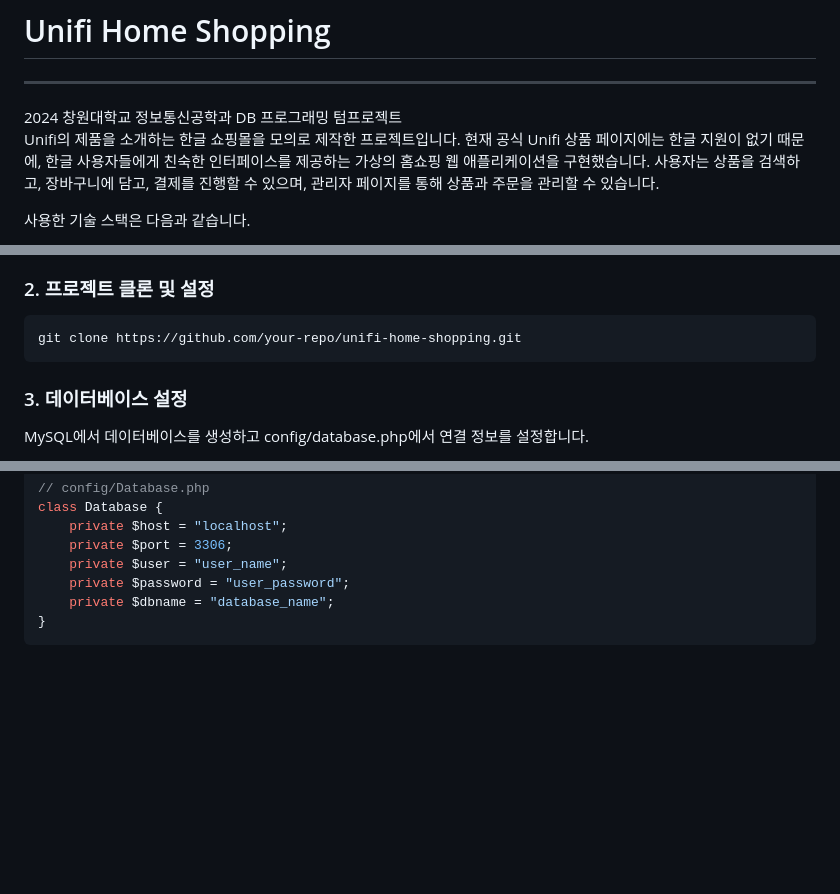
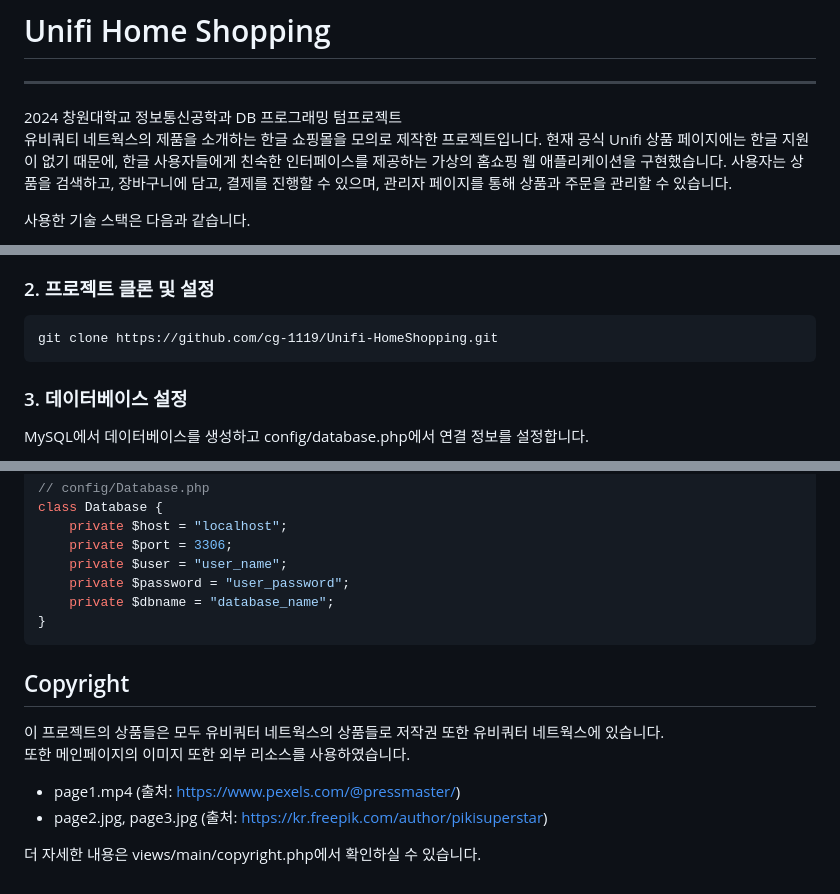
Before and after one commit to cg-1119/Unifi-HomeShopping, a Markdown page: README.md, 3 parts joined by grey strips. GitHub-like rendering; blank space fills up the shorter version.

Commit message:
update: README 업데이트

````diff
--- a/README.md
+++ b/README.md
@@ -2,7 +2,7 @@
 <hr>
 2024 창원대학교 정보통신공학과 DB 프로그래밍 텀프로젝트
 
-Unifi의 제품을 소개하는 한글 쇼핑몰을 모의로 제작한 프로젝트입니다.
+유비쿼티 네트웍스의 제품을 소개하는 한글 쇼핑몰을 모의로 제작한 프로젝트입니다.
 현재 공식 Unifi 상품 페이지에는 한글 지원이 없기 때문에, 한글 사용자들에게 친숙한 인터페이스를 제공하는 가상의 홈쇼핑 웹 애플리케이션을 구현했습니다.
 사용자는 상품을 검색하고, 장바구니에 담고, 결제를 진행할 수 있으며, 관리자 페이지를 통해 상품과 주문을 관리할 수 있습니다.
 
@@ -146,7 +143,7 @@ if ($_SERVER["REQUEST_METHOD"] === "POST") {
 
 ### 2. 프로젝트 클론 및 설정
 ```
-git clone https://github.com/your-repo/unifi-home-shopping.git
+git clone https://github.com/cg-1119/Unifi-HomeShopping.git
 ```
 
 ### 3. 데이터베이스 설정
@@ -167,3 +164,12 @@ class Database {
     private $dbname = "database_name";
 }
 ```
+
+## Copyright
+
+이 프로젝트의 상품들은 모두 유비쿼터 네트웍스의 상품들로 저작권 또한 유비쿼터 네트웍스에 있습니다.<br>
+또한 메인페이지의 이미지 또한 외부 리소스를 사용하였습니다.<br>
+- page1.mp4 (출처: https://www.pexels.com/@pressmaster/)
+- page2.jpg, page3.jpg (출처: https://kr.freepik.com/author/pikisuperstar)
+
+더 자세한 내용은 views/main/copyright.php에서 확인하실 수 있습니다.
````
Also changed, not shown: other parts of README.md (+1 -4 lines).
